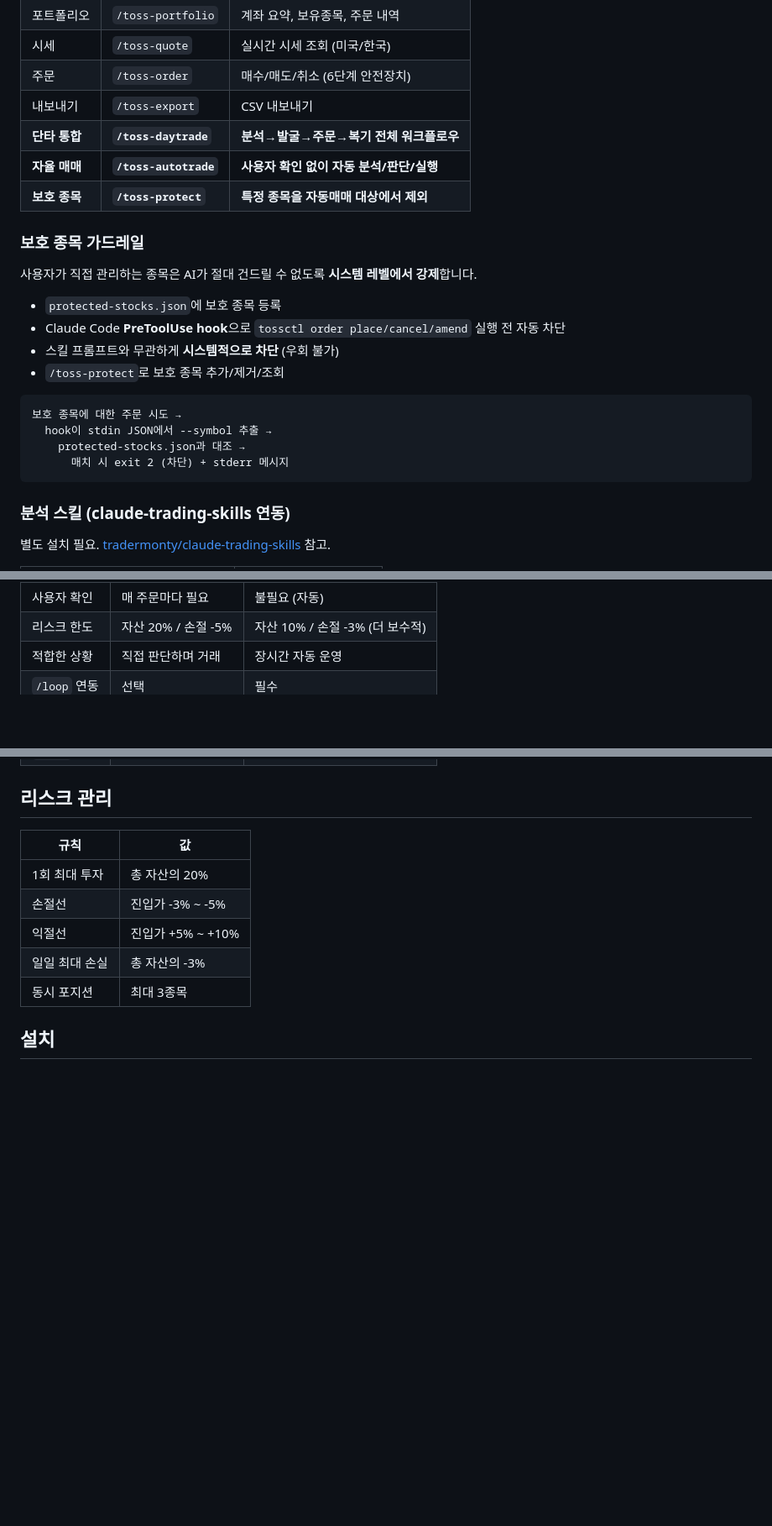
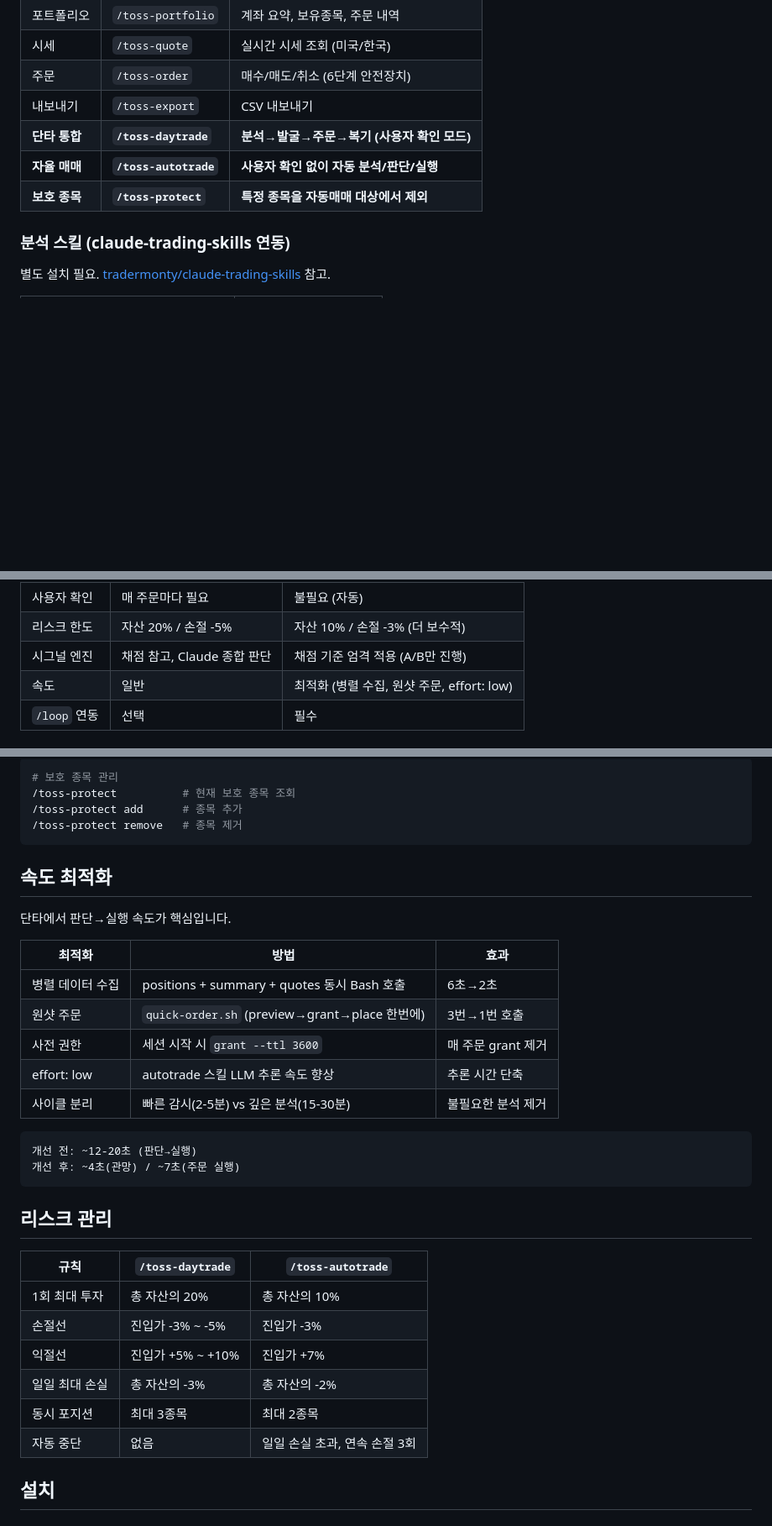
Before and after one commit to Aiden-Kwak/toss-trading-system, a Markdown page: README.md, 3 parts joined by grey strips. Shown at 84% size. GitHub-like rendering; blank space fills up the shorter version.

````diff
--- a/README.md
+++ b/README.md
@@ -40,25 +51,9 @@ flowchart LR
 | 시세 | `/toss-quote` | 실시간 시세 조회 (미국/한국) |
 | 주문 | `/toss-order` | 매수/매도/취소 (6단계 안전장치) |
 | 내보내기 | `/toss-export` | CSV 내보내기 |
-| **단타 통합** | **`/toss-daytrade`** | **분석→발굴→주문→복기 전체 워크플로우** |
+| **단타 통합** | **`/toss-daytrade`** | **분석→발굴→주문→복기 (사용자 확인 모드)** |
 | **자율 매매** | **`/toss-autotrade`** | **사용자 확인 없이 자동 분석/판단/실행** |
 | **보호 종목** | **`/toss-protect`** | **특정 종목을 자동매매 대상에서 제외** |
-
-### 보호 종목 가드레일
-
-사용자가 직접 관리하는 종목은 AI가 절대 건드릴 수 없도록 **시스템 레벨에서 강제**합니다.
-
-- `protected-stocks.json`에 보호 종목 등록
-- Claude Code **PreToolUse hook**으로 `tossctl order place/cancel/amend` 실행 전 자동 차단
-- 스킬 프롬프트와 무관하게 **시스템적으로 차단** (우회 불가)
-- `/toss-protect`로 보호 종목 추가/제거/조회
-
-```
-보호 종목에 대한 주문 시도 →
-  hook이 stdin JSON에서 --symbol 추출 →
-    protected-stocks.json과 대조 →
-      매치 시 exit 2 (차단) + stderr 메시지
-```
 
 ### 분석 스킬 (claude-trading-skills 연동)
 
@@ -160,5 +215,6 @@ flowchart TD
 |------|-------------------|-------------------|
 | 사용자 확인 | 매 주문마다 필요 | 불필요 (자동) |
 | 리스크 한도 | 자산 20% / 손절 -5% | 자산 10% / 손절 -3% (더 보수적) |
-| 적합한 상황 | 직접 판단하며 거래 | 장시간 자동 운영 |
+| 시그널 엔진 | 채점 참고, Claude 종합 판단 | 채점 기준 엄격 적용 (A/B만 진행) |
+| 속도 | 일반 | 최적화 (병렬 수집, 원샷 주문, effort: low) |
 | `/loop` 연동 | 선택 | 필수 |
@@ -165,13 +241,37 @@ flowchart TD
+```bash
+# 보호 종목 관리
+/toss-protect          # 현재 보호 종목 조회
+/toss-protect add      # 종목 추가
+/toss-protect remove   # 종목 제거
+```
+
+## 속도 최적화
+
+단타에서 판단→실행 속도가 핵심입니다.
+
+| 최적화 | 방법 | 효과 |
+|--------|------|------|
+| 병렬 데이터 수집 | positions + summary + quotes 동시 Bash 호출 | 6초→2초 |
+| 원샷 주문 | `quick-order.sh` (preview→grant→place 한번에) | 3번→1번 호출 |
+| 사전 권한 | 세션 시작 시 `grant --ttl 3600` | 매 주문 grant 제거 |
+| effort: low | autotrade 스킬 LLM 추론 속도 향상 | 추론 시간 단축 |
+| 사이클 분리 | 빠른 감시(2-5분) vs 깊은 분석(15-30분) | 불필요한 분석 제거 |
+
+```
+개선 전: ~12-20초 (판단→실행)
+개선 후: ~4초(관망) / ~7초(주문 실행)
+```
 
 ## 리스크 관리
 
-| 규칙 | 값 |
-|------|---|
-| 1회 최대 투자 | 총 자산의 20% |
-| 손절선 | 진입가 -3% ~ -5% |
-| 익절선 | 진입가 +5% ~ +10% |
-| 일일 최대 손실 | 총 자산의 -3% |
-| 동시 포지션 | 최대 3종목 |
+| 규칙 | `/toss-daytrade` | `/toss-autotrade` |
+|------|-------------------|-------------------|
+| 1회 최대 투자 | 총 자산의 20% | 총 자산의 10% |
+| 손절선 | 진입가 -3% ~ -5% | 진입가 -3% |
+| 익절선 | 진입가 +5% ~ +10% | 진입가 +7% |
+| 일일 최대 손실 | 총 자산의 -3% | 총 자산의 -2% |
+| 동시 포지션 | 최대 3종목 | 최대 2종목 |
+| 자동 중단 | 없음 | 일일 손실 초과, 연속 손절 3회 |
 
 ## 설치
 
````
Also changed, not shown: other parts of README.md (+106 -14 lines).
